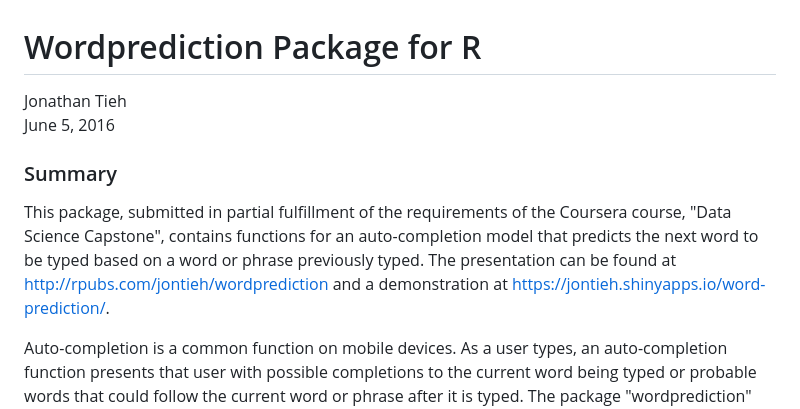
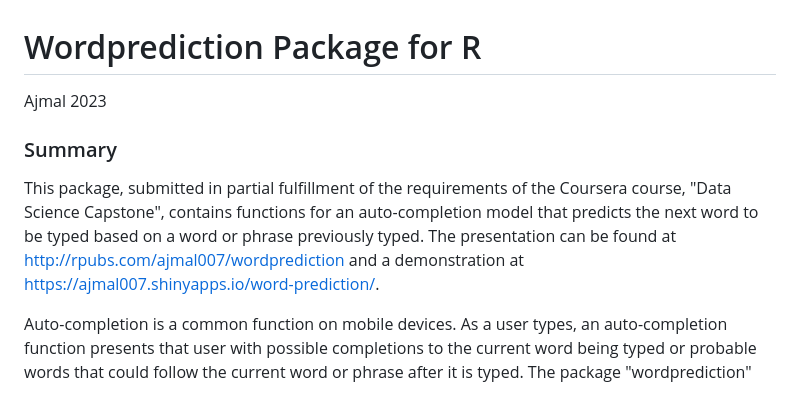
Before and after one commit to aj00786/coursera-data-science-capstone-assignment-final-project, a Markdown page: README.md, the part around the change. Rendered like a GitHub page.

```diff
--- a/README.md
+++ b/README.md
@@ -1,10 +1,10 @@
 # Wordprediction Package for R
-Jonathan Tieh
-June 5, 2016
+Ajmal
+2023
 
 ### Summary
 
-This package, submitted in partial fulfillment of the requirements of the Coursera course, "Data Science Capstone", contains functions for an auto-completion model that predicts the next word to be typed based on a word or phrase previously typed.  The presentation can be found at [http://rpubs.com/jontieh/wordprediction](http://rpubs.com/jontieh/wordprediction) and a demonstration at [https://jontieh.shinyapps.io/word-prediction/](https://jontieh.shinyapps.io/word-prediction/).
+This package, submitted in partial fulfillment of the requirements of the Coursera course, "Data Science Capstone", contains functions for an auto-completion model that predicts the next word to be typed based on a word or phrase previously typed.  The presentation can be found at [http://rpubs.com/ajmal007/wordprediction](http://rpubs.com/jontieh/wordprediction) and a demonstration at [https://ajmal007.shinyapps.io/word-prediction/](https://ajmal007.shinyapps.io/word-prediction/).
 
 Auto-completion is a common function on mobile devices. As a user types, an auto-completion function presents that user with possible completions to the current word being typed or probable words that could follow the current word or phrase after it is typed. The package "wordprediction" provides the latter function.
 
```
